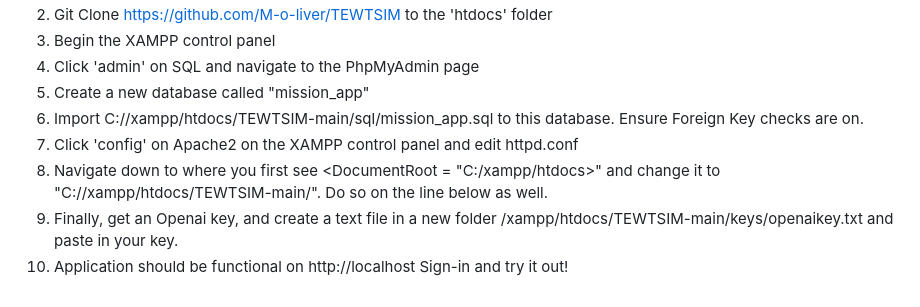
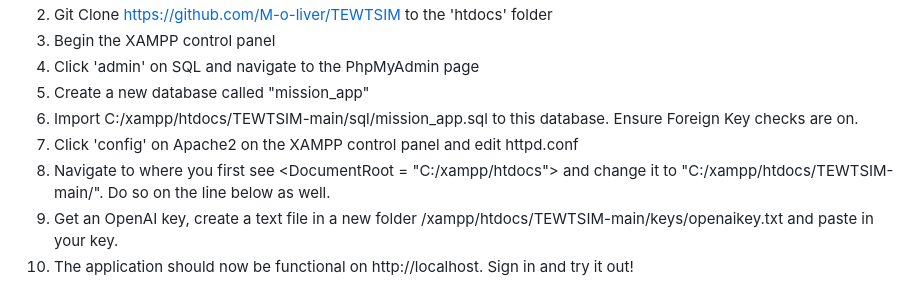
Before and after one commit to M-o-liver/TEWTSIM, a Markdown page: README.md, the part around the change printed below. Rendered like a GitHub page.

```diff
--- a/README.md
+++ b/README.md
@@ -58,8 +60,8 @@ Steps (WINDOWS ONLY, Database must be reconfigured IOT use Linux):
 3. Begin the XAMPP control panel
 4. Click 'admin' on SQL and navigate to the PhpMyAdmin page
 5. Create a new database called "mission_app"
-6. Import C://xampp/htdocs/TEWTSIM-main/sql/mission_app.sql to this database. Ensure Foreign Key checks are on.
+6. Import C:/xampp/htdocs/TEWTSIM-main/sql/mission_app.sql to this database. Ensure Foreign Key checks are on.
 7. Click 'config' on Apache2 on the XAMPP control panel and edit httpd.conf
-8. Navigate down to where you first see <DocumentRoot = "C:/xampp/htdocs>" and change it to "C://xampp/htdocs/TEWTSIM-main/". Do so on the line below as well.
-9. Finally, get an Openai key, and create a text file in a new folder /xampp/htdocs/TEWTSIM-main/keys/openaikey.txt and paste in your key.
-10. Application should be functional on http://localhost Sign-in and try it out!
+8. Navigate to where you first see <DocumentRoot = "C:/xampp/htdocs"> and change it to "C:/xampp/htdocs/TEWTSIM-main/". Do so on the line below as well.
+9. Get an OpenAI key, create a text file in a new folder /xampp/htdocs/TEWTSIM-main/keys/openaikey.txt and paste in your key.
+10. The application should now be functional on http://localhost. Sign in and try it out!
```
Also changed, not shown: other parts of README.md (+36 -34 lines).
